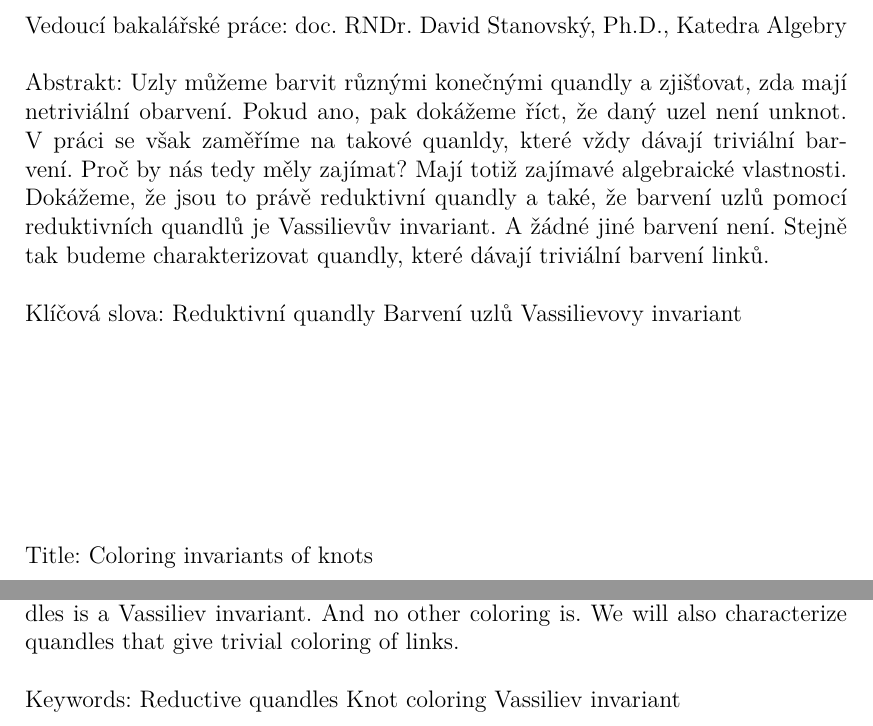
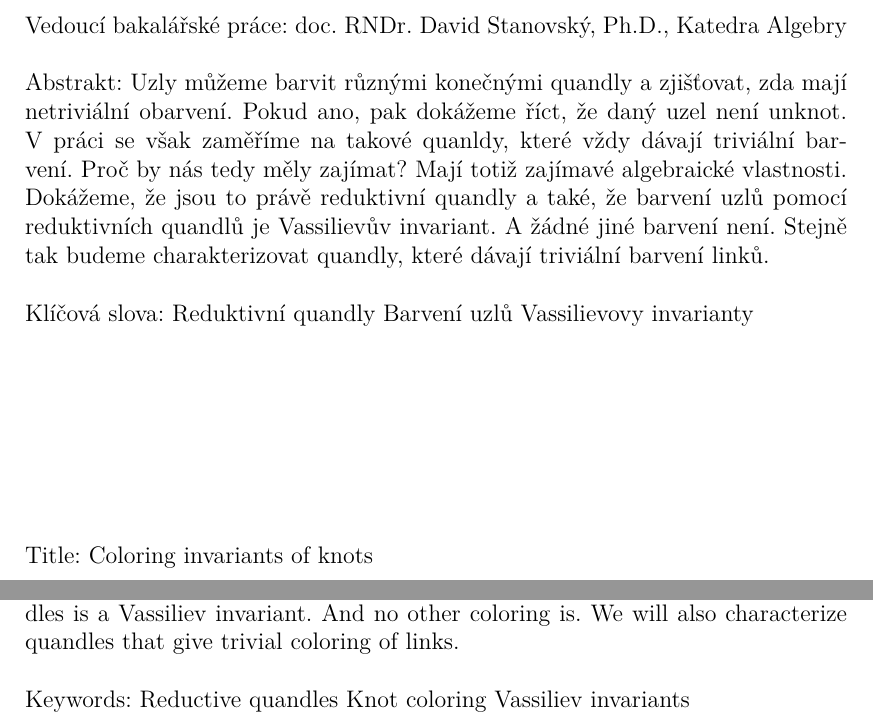
Before and after one commit to ondrachwiedziuk/bakalarka, a LaTeX thesis (cs/prace.tex): two parts of page 4 of 10, joined at a grey line, cut so that both start at the same text. Compiled offline with pdfLaTeX.

Commit message:
Abstrakt

```diff
--- a/cs/prace.tex
+++ b/cs/prace.tex
@@ -123,10 +123,10 @@ We will also characterize quandles that give trivial coloring of links.
 
 % 3 až 5 klíčových slov (doporučeno), každé uzavřeno ve složených závorkách
 \def\KlicovaSlova{%
-{Reduktivní quandly} {Barvení uzlů} {Vassilievovy invariant}
+{Reduktivní quandly} {Barvení uzlů} {Vassilievovy invarianty}
 }
 \def\KlicovaSlovaEN{%
-{Reductive quandles} {Knot coloring} {Vassiliev invariant}
+{Reductive quandles} {Knot coloring} {Vassiliev invariants}
 }
 
 %% Balíček hyperref, kterým jdou vyrábět klikací odkazy v PDF,
```
Also changed, not shown: cs/prace.pdf, 1 other file.
